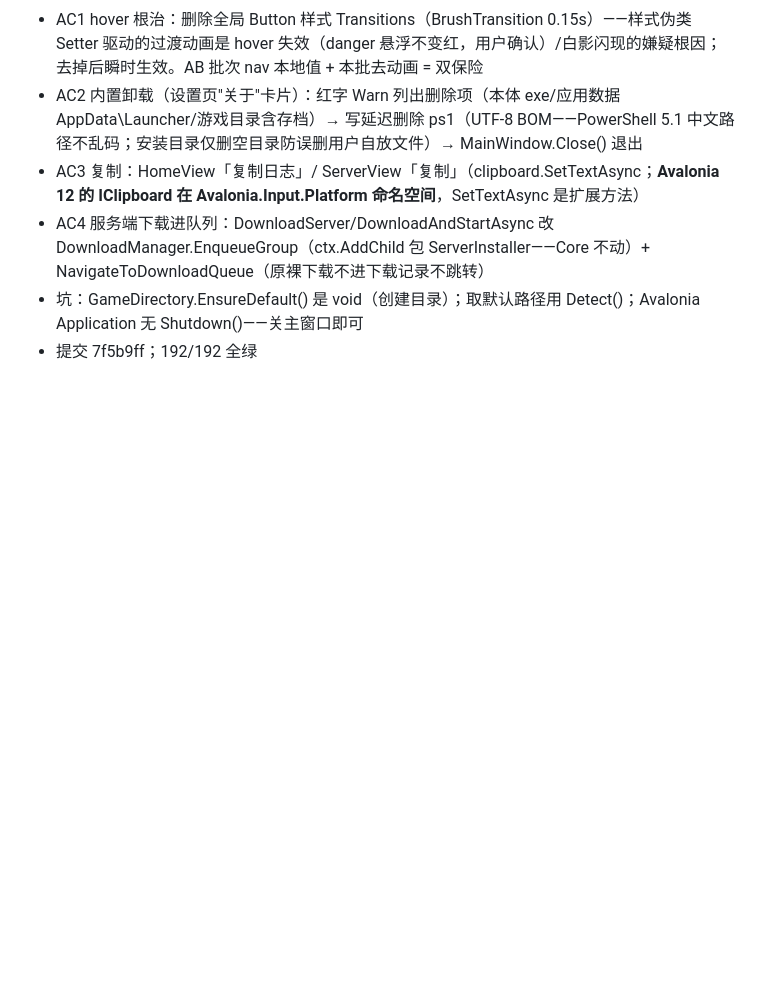
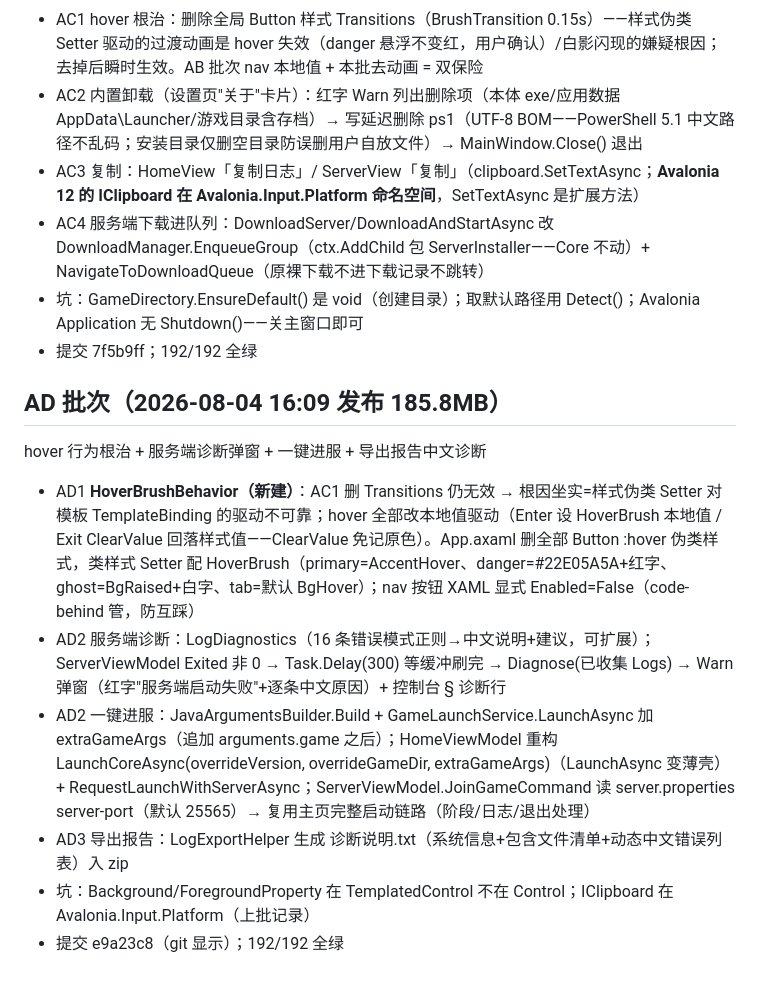
Before and after one commit to lattice1184/Lattice-Launcher, a Markdown page: SESSION_NOTES.md, the part around the change. Rendered like a GitHub page; blank space fills up the shorter version.

Commit message:
SESSION_NOTES: AD 批次（hover 行为/服务端诊断/一键进服/导出诊断）

```diff
--- a/SESSION_NOTES.md
+++ b/SESSION_NOTES.md
@@ -107,3 +107,12 @@ Toast 滑入 + 涟漪深色 + 版本页小屏 + 发布脚本自动杀进程
 - AC4 服务端下载进队列：DownloadServer/DownloadAndStartAsync 改 DownloadManager.EnqueueGroup（ctx.AddChild 包 ServerInstaller——Core 不动）+ NavigateToDownloadQueue（原裸下载不进下载记录不跳转）
 - 坑：GameDirectory.EnsureDefault() 是 void（创建目录）；取默认路径用 Detect()；Avalonia Application 无 Shutdown()——关主窗口即可
 - 提交 7f5b9ff；192/192 全绿
+
+## AD 批次（2026-08-04 16:09 发布 185.8MB）
+hover 行为根治 + 服务端诊断弹窗 + 一键进服 + 导出报告中文诊断
+- AD1 **HoverBrushBehavior（新建）**：AC1 删 Transitions 仍无效 → 根因坐实=样式伪类 Setter 对模板 TemplateBinding 的驱动不可靠；hover 全部改本地值驱动（Enter 设 HoverBrush 本地值 / Exit ClearValue 回落样式值——ClearValue 免记原色）。App.axaml 删全部 Button :hover 伪类样式，类样式 Setter 配 HoverBrush（primary=AccentHover、danger=#22E05A5A+红字、ghost=BgRaised+白字、tab=默认 BgHover）；nav 按钮 XAML 显式 Enabled=False（code-behind 管，防互踩）
+- AD2 服务端诊断：LogDiagnostics（16 条错误模式正则→中文说明+建议，可扩展）；ServerViewModel Exited 非 0 → Task.Delay(300) 等缓冲刷完 → Diagnose(已收集 Logs) → Warn 弹窗（红字"服务端启动失败"+逐条中文原因）+ 控制台 § 诊断行
+- AD2 一键进服：JavaArgumentsBuilder.Build + GameLaunchService.LaunchAsync 加 extraGameArgs（追加 arguments.game 之后）；HomeViewModel 重构 LaunchCoreAsync(overrideVersion, overrideGameDir, extraGameArgs)（LaunchAsync 变薄壳）+ RequestLaunchWithServerAsync；ServerViewModel.JoinGameCommand 读 server.properties server-port（默认 25565）→ 复用主页完整启动链路（阶段/日志/退出处理）
+- AD3 导出报告：LogExportHelper 生成 诊断说明.txt（系统信息+包含文件清单+动态中文错误列表）入 zip
+- 坑：Background/ForegroundProperty 在 TemplatedControl 不在 Control；IClipboard 在 Avalonia.Input.Platform（上批记录）
+- 提交 e9a23c8（git 显示）；192/192 全绿
```
